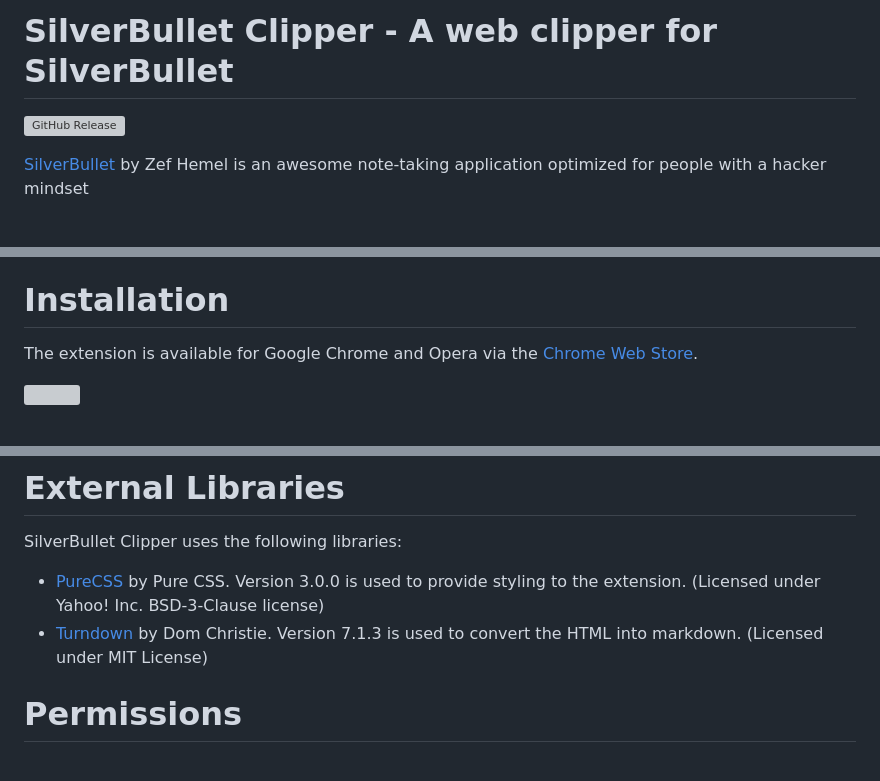
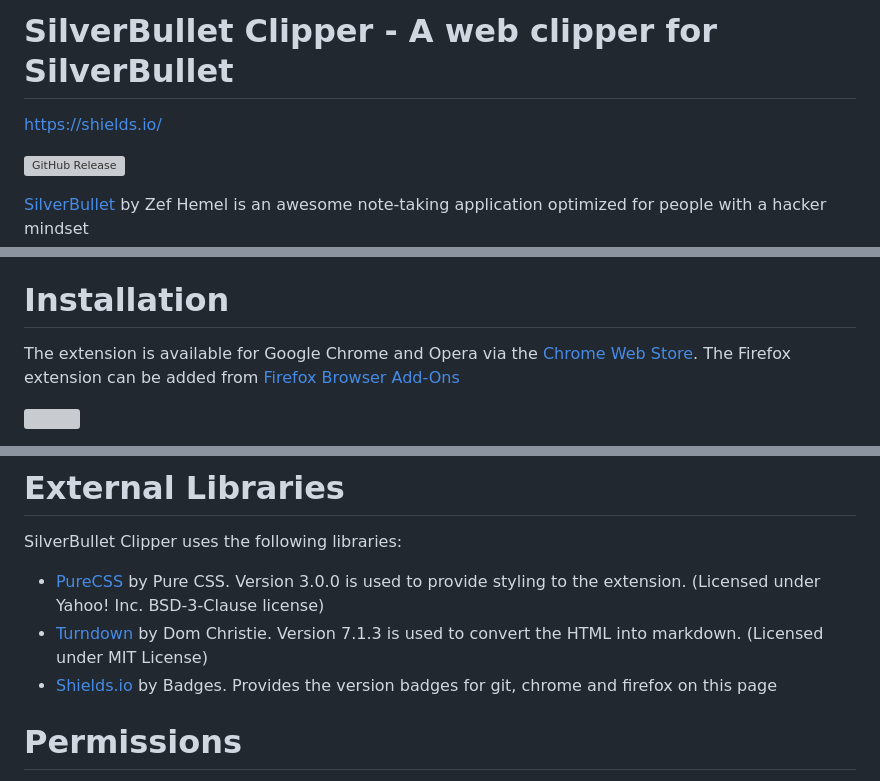
Before and after one commit to davecburke/silverbullet-clipper, a Markdown page: README.md, 3 parts joined by grey strips. Rendered like a GitHub page; blank space fills up the shorter version; grey boxes are pictures that could not be loaded.

Commit message:
Added firefox extension details to README

```diff
--- a/README.md
+++ b/README.md
@@ -1,4 +1,6 @@
 # SilverBullet Clipper - A web clipper for SilverBullet
+
+https://shields.io/
 
 [![GitHub Release](https://img.shields.io/github/v/release/davecburke/silverbullet-clipper?style=for-the-badge)](https://github.com/davecburke/silverbullet-clipper/releases/latest)
 
@@ -9,6 +11,6 @@ SilverBullet Clipper is a browser extension that allows you to save either a URL
 To use this add-on, simply click the extension icon while you are browsing the page you want to capture. A popup will allow you to change the page title from the default timestamp and add any tags that you want to the page.
 
 # Installation
-The extension is available for Google Chrome and Opera via the [Chrome Web Store](https://chromewebstore.google.com/detail/silverbullet-clipper/nkapoagmecfkneiaejccgkhffdmfmhki).
+The extension is available for Google Chrome and Opera via the [Chrome Web Store](https://chromewebstore.google.com/detail/silverbullet-clipper/nkapoagmecfkneiaejccgkhffdmfmhki). The Firefox extension can be added from [Firefox Browser Add-Ons](https://addons.mozilla.org/addon/silverbullet-clipper/)
 
 [![](https://img.shields.io/chrome-web-store/v/nkapoagmecfkneiaejccgkhffdmfmhki?style=for-the-badge&logo=googlechrome&logoColor=white&label=google%20chrome%20store&labelColor=grey)](https://chromewebstore.google.com/detail/silverbullet-clipper/nkapoagmecfkneiaejccgkhffdmfmhki)
@@ -54,6 +58,7 @@ The Firefox extension can be found in the dist/firefox folder
 SilverBullet Clipper uses the following libraries:
 - [PureCSS](https://github.com/mixmark-io/turndown) by Pure CSS. Version 3.0.0 is used to provide styling to the extension. (Licensed under Yahoo! Inc. BSD-3-Clause license)
 - [Turndown](https://github.com/mixmark-io/turndown) by Dom Christie. Version 7.1.3 is used to convert the HTML into markdown. (Licensed under MIT License)
+- [Shields.io](https://shields.io/) by Badges. Provides the version badges for git, chrome and firefox on this page
 
 # Permissions
 - Access tabs: used to access the website content when the icon in the browser bar is clicked.
```
Also changed, not shown: other parts of README.md (+2 -0 lines).
